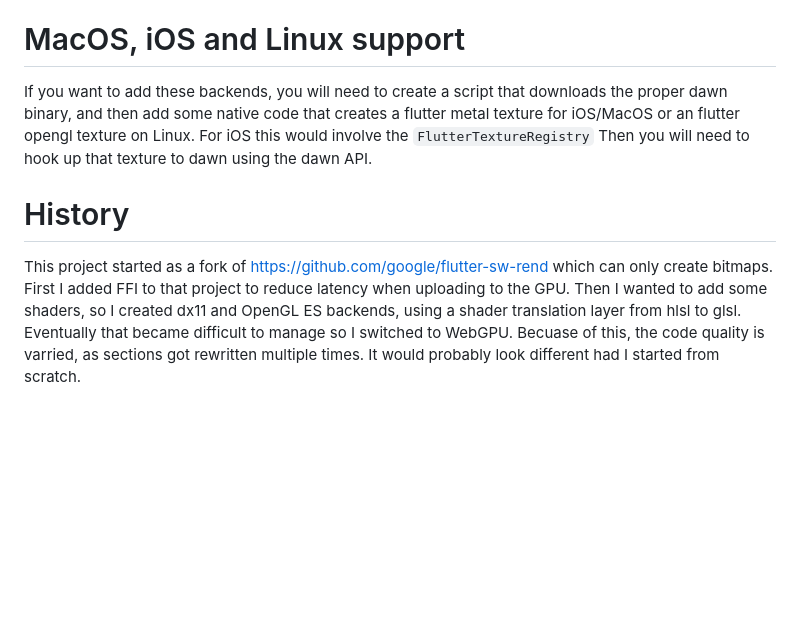
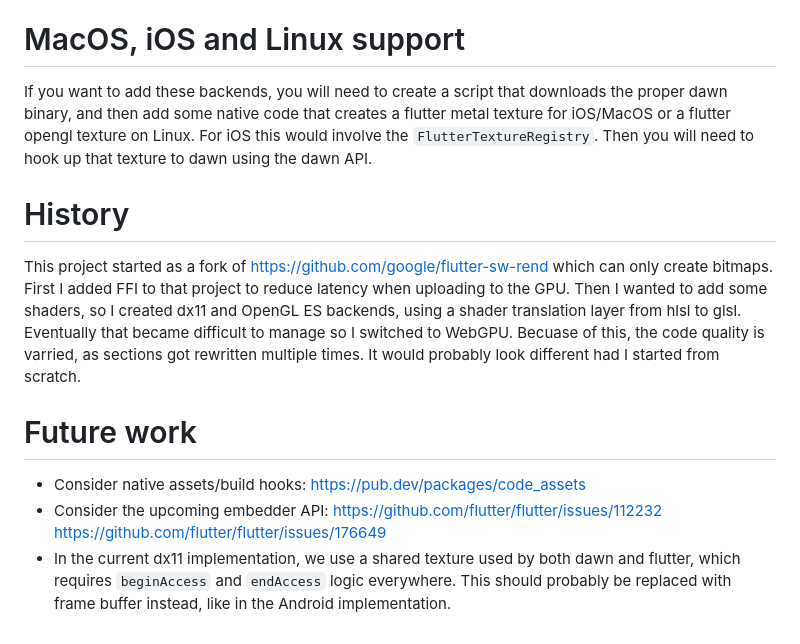
Before and after one commit to jacksonrl/flutter_webgpu_rend, a Markdown page: README.md, the part around the change. Drawn GitHub-style; blank space fills up the shorter version.

```diff
--- a/README.md
+++ b/README.md
@@ -230,8 +230,14 @@ More examples in the example directory. A simple [gpu_resources.dart](https://gi
 
 # MacOS, iOS and Linux support
 
-If you want to add these backends, you will need to create a script that downloads the proper dawn binary, and then add some native code that creates a flutter metal texture for iOS/MacOS or an flutter opengl texture on Linux. For iOS this would involve the `FlutterTextureRegistry` Then you will need to hook up that texture to dawn using the dawn API.
+If you want to add these backends, you will need to create a script that downloads the proper dawn binary, and then add some native code that creates a flutter metal texture for iOS/MacOS or a flutter opengl texture on Linux. For iOS this would involve the `FlutterTextureRegistry`. Then you will need to hook up that texture to dawn using the dawn API.
 
 # History
 
 This project started as a fork of https://github.com/google/flutter-sw-rend which can only create bitmaps. First I added FFI to that project to reduce latency when uploading to the GPU. Then I wanted to add some shaders, so I created dx11 and OpenGL ES backends, using a shader translation layer from hlsl to glsl. Eventually that became difficult to manage so I switched to WebGPU. Becuase of this, the code quality is varried, as sections got rewritten multiple times. It would probably look different had I started from scratch.
+
+# Future work
+
+- Consider native assets/build hooks: https://pub.dev/packages/code_assets
+- Consider the upcoming embedder API: https://github.com/flutter/flutter/issues/112232 https://github.com/flutter/flutter/issues/176649
+- In the current dx11 implementation, we use a shared texture used by both dawn and flutter, which requires `beginAccess` and `endAccess` logic everywhere. This should probably be replaced with frame buffer instead, like in the Android implementation.
```
